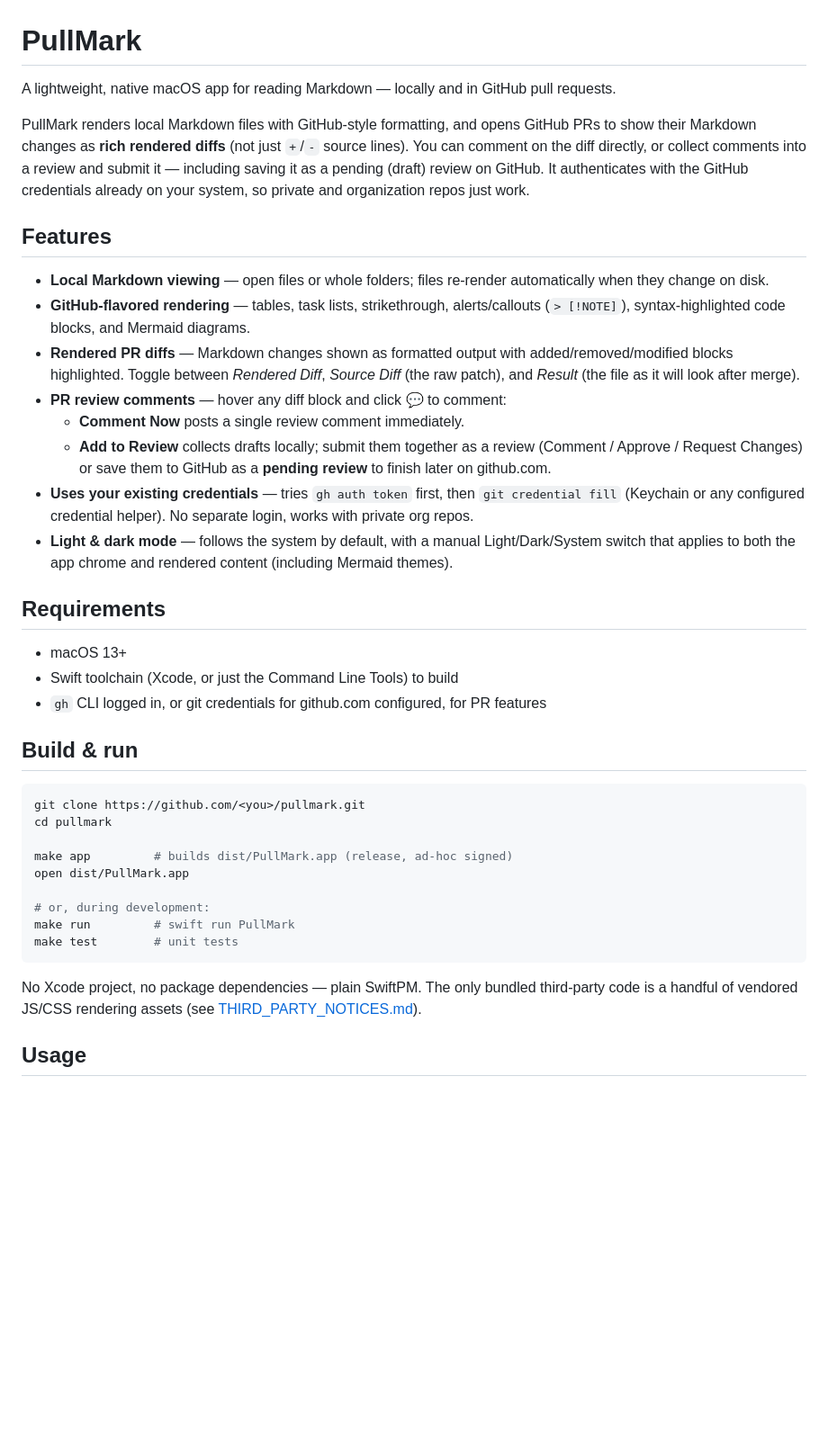
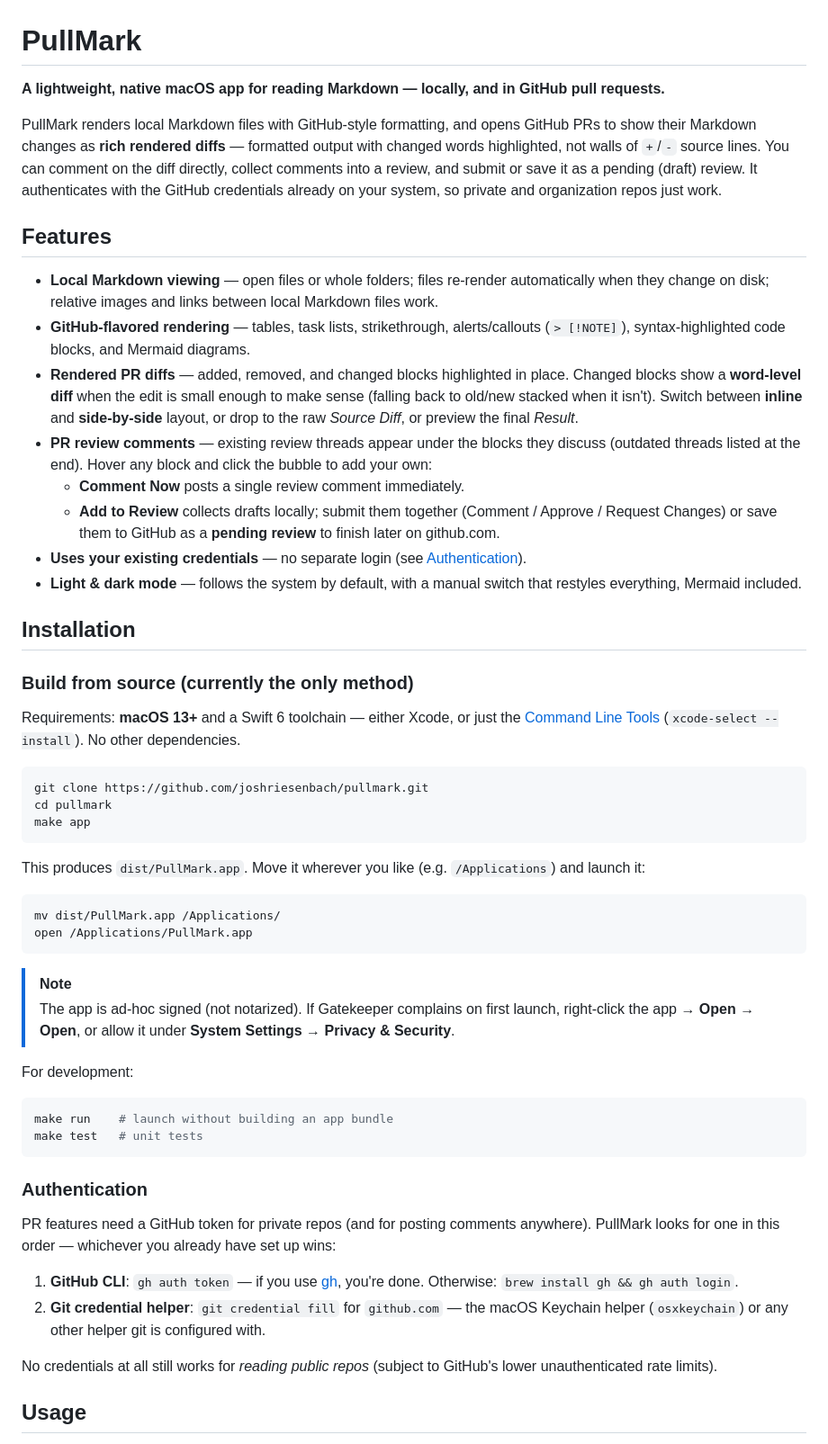
Before and after one commit to jedijashwa/pullmark, a Markdown page: README.md, the part around one of its changes. Shown at 90% size. Drawn GitHub-style; blank space fills up the shorter version.

````diff
--- a/README.md
+++ b/README.md
@@ -1,41 +1,57 @@
 # PullMark
 
-A lightweight, native macOS app for reading Markdown — locally and in GitHub pull requests.
+**A lightweight, native macOS app for reading Markdown — locally, and in GitHub pull requests.**
 
-PullMark renders local Markdown files with GitHub-style formatting, and opens GitHub PRs to show their Markdown changes as **rich rendered diffs** (not just `+`/`-` source lines). You can comment on the diff directly, or collect comments into a review and submit it — including saving it as a pending (draft) review on GitHub. It authenticates with the GitHub credentials already on your system, so private and organization repos just work.
+PullMark renders local Markdown files with GitHub-style formatting, and opens GitHub PRs to show their Markdown changes as **rich rendered diffs** — formatted output with changed words highlighted, not walls of `+`/`-` source lines. You can comment on the diff directly, collect comments into a review, and submit or save it as a pending (draft) review. It authenticates with the GitHub credentials already on your system, so private and organization repos just work.
 
 ## Features
 
-- **Local Markdown viewing** — open files or whole folders; files re-render automatically when they change on disk.
+- **Local Markdown viewing** — open files or whole folders; files re-render automatically when they change on disk; relative images and links between local Markdown files work.
 - **GitHub-flavored rendering** — tables, task lists, strikethrough, alerts/callouts (`> [!NOTE]`), syntax-highlighted code blocks, and Mermaid diagrams.
-- **Rendered PR diffs** — Markdown changes shown as formatted output with added/removed/modified blocks highlighted. Toggle between *Rendered Diff*, *Source Diff* (the raw patch), and *Result* (the file as it will look after merge).
-- **PR review comments** — hover any diff block and click 💬 to comment:
+- **Rendered PR diffs** — added, removed, and changed blocks highlighted in place. Changed blocks show a **word-level diff** when the edit is small enough to make sense (falling back to old/new stacked when it isn't). Switch between **inline** and **side-by-side** layout, or drop to the raw *Source Diff*, or preview the final *Result*.
+- **PR review comments** — existing review threads appear under the blocks they discuss (outdated threads listed at the end). Hover any block and click the bubble to add your own:
   - **Comment Now** posts a single review comment immediately.
-  - **Add to Review** collects drafts locally; submit them together as a review (Comment / Approve / Request Changes) or save them to GitHub as a **pending review** to finish later on github.com.
-- **Uses your existing credentials** — tries `gh auth token` first, then `git credential fill` (Keychain or any configured credential helper). No separate login, works with private org repos.
-- **Light & dark mode** — follows the system by default, with a manual Light/Dark/System switch that applies to both the app chrome and rendered content (including Mermaid themes).
+  - **Add to Review** collects drafts locally; submit them together (Comment / Approve / Request Changes) or save them to GitHub as a **pending review** to finish later on github.com.
+- **Uses your existing credentials** — no separate login (see [Authentication](#authentication)).
+- **Light & dark mode** — follows the system by default, with a manual switch that restyles everything, Mermaid included.
 
-## Requirements
+## Installation
 
-- macOS 13+
-- Swift toolchain (Xcode, or just the Command Line Tools) to build
-- `gh` CLI logged in, or git credentials for github.com configured, for PR features
+### Build from source (currently the only method)
 
-## Build & run
+Requirements: **macOS 13+** and a Swift 6 toolchain — either Xcode, or just the [Command Line Tools](https://developer.apple.com/download/all/) (`xcode-select --install`). No other dependencies.
 
 ```sh
-git clone https://github.com/<you>/pullmark.git
+git clone https://github.com/joshriesenbach/pullmark.git
 cd pullmark
-
-make app         # builds dist/PullMark.app (release, ad-hoc signed)
-open dist/PullMark.app
-
-# or, during development:
-make run         # swift run PullMark
-make test        # unit tests
+make app
 ```
 
-No Xcode project, no package dependencies — plain SwiftPM. The only bundled third-party code is a handful of vendored JS/CSS rendering assets (see [THIRD_PARTY_NOTICES.md](THIRD_PARTY_NOTICES.md)).
+This produces `dist/PullMark.app`. Move it wherever you like (e.g. `/Applications`) and launch it:
+
+```sh
+mv dist/PullMark.app /Applications/
+open /Applications/PullMark.app
+```
+
+> [!NOTE]
+> The app is ad-hoc signed (not notarized). If Gatekeeper complains on first launch, right-click the app → **Open** → **Open**, or allow it under **System Settings → Privacy & Security**.
+
+For development:
+
+```sh
+make run    # launch without building an app bundle
+make test   # unit tests
+```
+
+### Authentication
+
+PR features need a GitHub token for private repos (and for posting comments anywhere). PullMark looks for one in this order — whichever you already have set up wins:
+
+1. **GitHub CLI**: `gh auth token` — if you use [gh](https://cli.github.com), you're done. Otherwise: `brew install gh && gh auth login`.
+2. **Git credential helper**: `git credential fill` for `github.com` — the macOS Keychain helper (`osxkeychain`) or any other helper git is configured with.
+
+No credentials at all still works for *reading public repos* (subject to GitHub's lower unauthenticated rate limits).
 
 ## Usage
 
````
Also changed, not shown: other parts of README.md (+31 -10 lines), docs/demo.md (+4 -0 lines), docs/img/pullmark.png (added), 17 other files.
